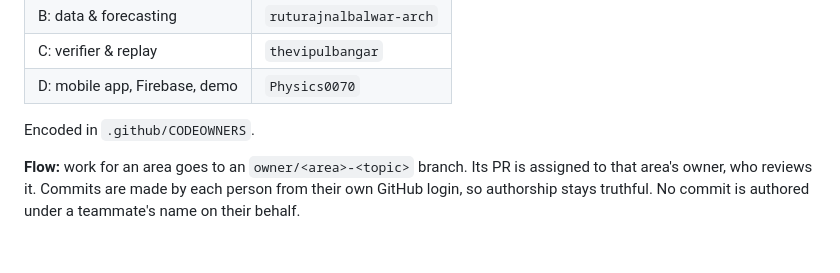
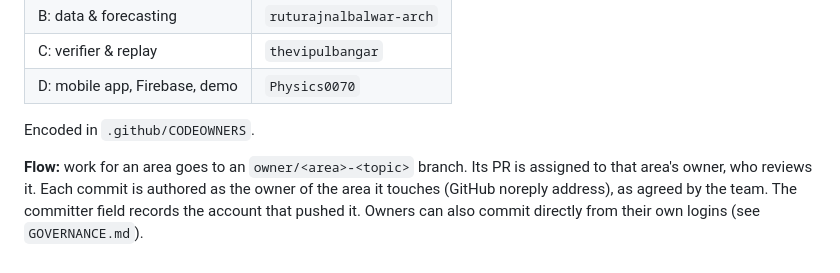
Before and after one commit to chitrangad-ram-sapate/aria, a Markdown page: mob-apk/docs/decision.md, the part around the change. Rendered like a GitHub page.

Commit message:
Update D-031: commits authored by area owner

```diff
--- a/mob-apk/docs/decision.md
+++ b/mob-apk/docs/decision.md
@@ -358,4 +358,4 @@ The `maharashtra` network (40 products) is reported only (D-020). KPI-1 fails th
 
 Encoded in `.github/CODEOWNERS`.
 
-**Flow:** work for an area goes to an `owner/<area>-<topic>` branch. Its PR is assigned to that area's owner, who reviews it. Commits are made by each person from their own GitHub login, so authorship stays truthful. No commit is authored under a teammate's name on their behalf.
+**Flow:** work for an area goes to an `owner/<area>-<topic>` branch. Its PR is assigned to that area's owner, who reviews it. Each commit is authored as the owner of the area it touches (GitHub noreply address), as agreed by the team. The committer field records the account that pushed it. Owners can also commit directly from their own logins (see `GOVERNANCE.md`).
```
